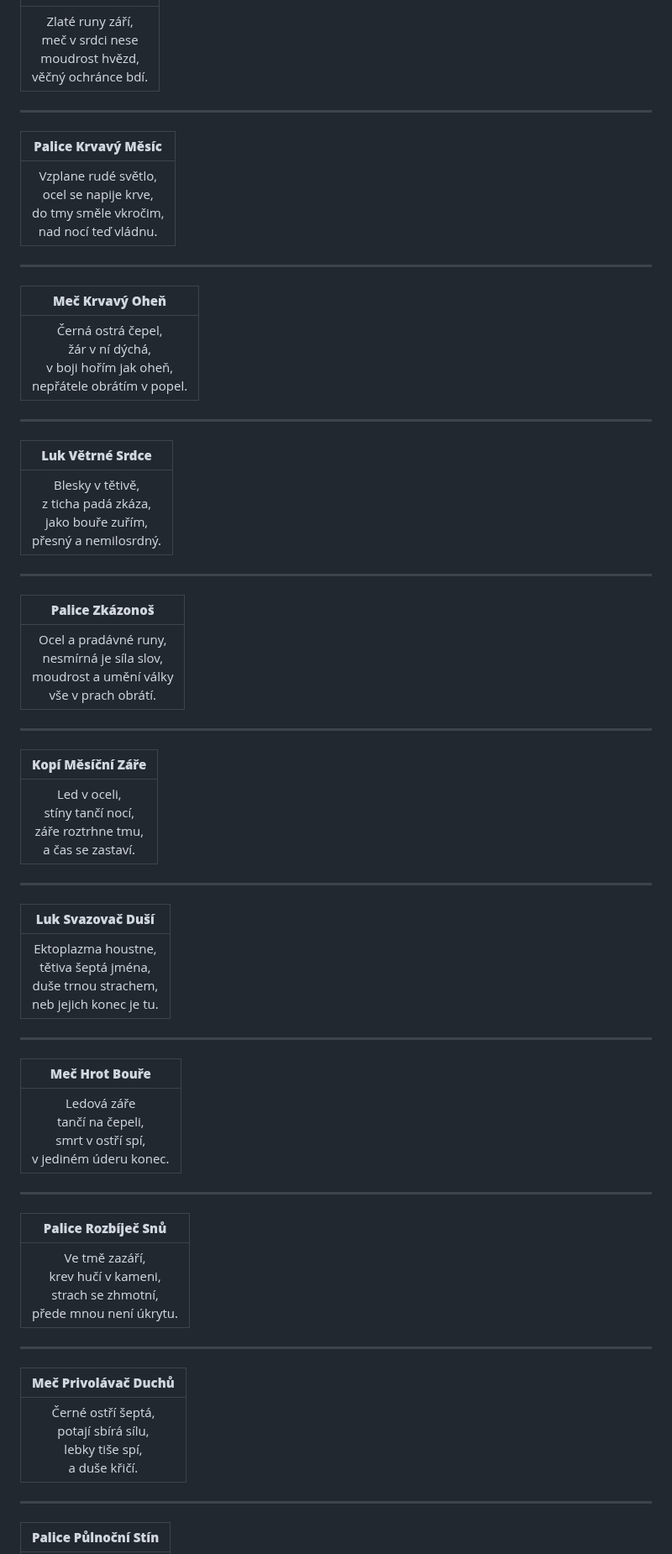
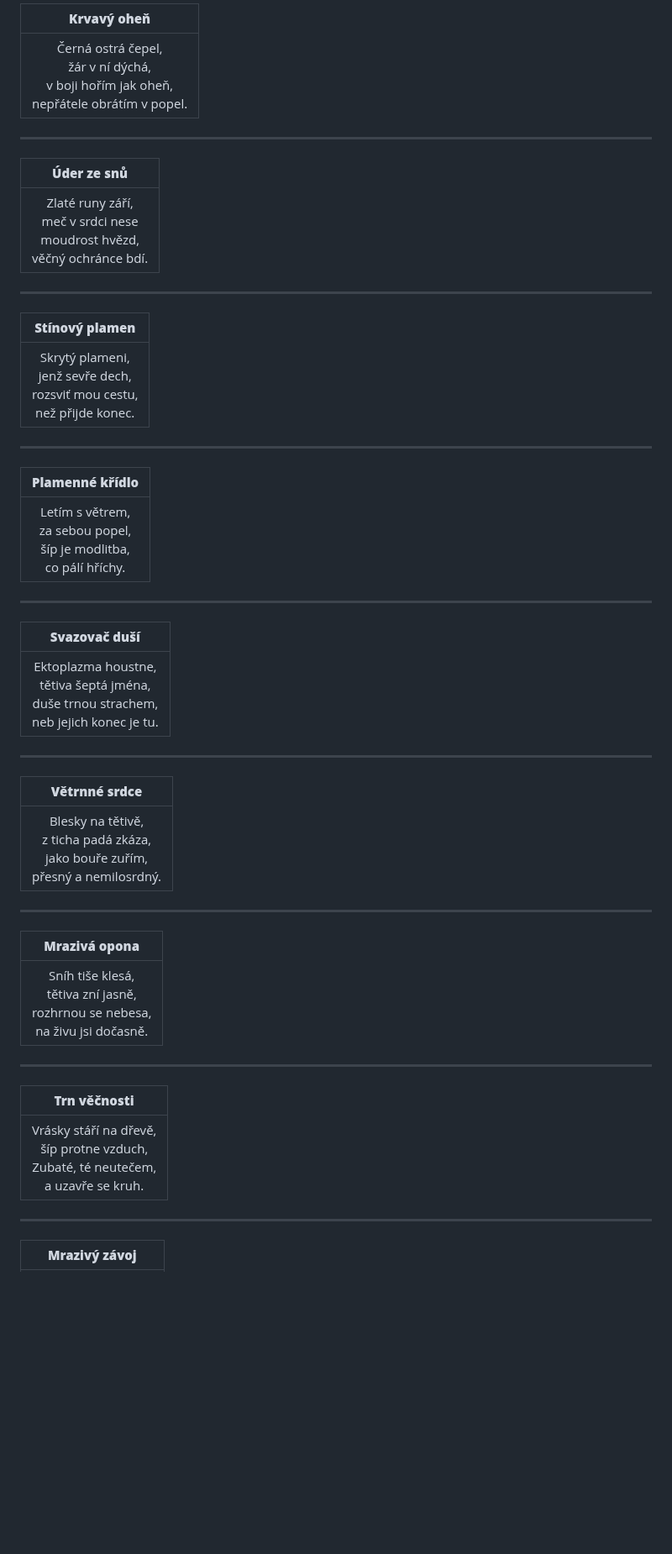
Before and after one commit to gdarai/ZD_texts, a Markdown page: basnicky_zbrane.md, the part around one of its changes. Shown at 84% size. Drawn GitHub-style; blank space fills up the shorter version.

```diff
--- a/basnicky_zbrane.md
+++ b/basnicky_zbrane.md
@@ -56,3 +201,16 @@
+<p align="center">
+
+| **Krvavý oheň** |
+|:--:|
+| Černá ostrá čepel,<br>žár v ní dýchá,<br>v boji hořím jak oheň,<br>nepřátele obrátím v popel. |
+
+</p>
+
+---
+
+<p align="center">
+
+| **Úder ze snů** |
 |:--:|
 | Zlaté runy září,<br>meč v srdci nese<br>moudrost hvězd,<br>věčný ochránce bdí. |
 
@@ -62,9 +220,9 @@
 
 <p align="center">
 
-| **Palice Krvavý Měsíc** |
+| **Stínový plamen** |
 |:--:|
-| Vzplane rudé světlo,<br>ocel se napije krve,<br>do tmy směle vkročim,<br>nad nocí teď vládnu. |
+| Skrytý plameni,<br>jenž sevře dech,<br>rozsviť mou cestu,<br>než přijde konec. |
 
 </p>
 
@@ -72,9 +230,9 @@
 
 <p align="center">
 
-| **Meč Krvavý Oheň** |
+| **Plamenné křídlo** |
 |:--:|
-| Černá ostrá čepel,<br>žár v ní dýchá,<br>v boji hořím jak oheň,<br>nepřátele obrátím v popel. |
+| Letím s větrem,<br>za sebou popel,<br>šíp je modlitba,<br>co pálí hříchy. |
 
 </p>
 
@@ -82,37 +240,7 @@
 
 <p align="center">
 
-| **Luk Větrné Srdce** |
-|:--:|
-| Blesky v tětivě,<br>z ticha padá zkáza,<br>jako bouře zuřím,<br>přesný a nemilosrdný. |
-
-</p>
-
----
-
-<p align="center">
-
-| **Palice Zkázonoš** |
-|:--:|
-| Ocel a pradávné runy,<br>nesmírná je síla slov,<br>moudrost a umění války<br>vše v prach obrátí. |
-
-</p>
-
----
-
-<p align="center">
-
-| **Kopí Měsíční Záře** |
-|:--:|
-| Led v oceli,<br>stíny tančí nocí,<br>záře roztrhne tmu,<br>a čas se zastaví. |
-
-</p>
-
----
-
-<p align="center">
-
-| **Luk Svazovač Duší** |
+| **Svazovač duší** |
 |:--:|
 | Ektoplazma houstne,<br>tětiva šeptá jména,<br>duše trnou strachem,<br>neb jejich konec je tu. |
 
@@ -122,9 +250,9 @@
 
 <p align="center">
 
-| **Meč Hrot Bouře** |
+| **Větrnné srdce** |
 |:--:|
-| Ledová záře<br>tančí na čepeli,<br>smrt v ostří spí,<br>v jediném úderu konec. |
+| Blesky na tětivě,<br>z ticha padá zkáza,<br>jako bouře zuřím,<br>přesný a nemilosrdný. |
 
 </p>
 
@@ -132,9 +260,9 @@
 
 <p align="center">
 
-| **Palice Rozbíječ Snů** |
+| **Mrazivá opona** |
 |:--:|
-| Ve tmě zazáří,<br>krev hučí v kameni,<br>strach se zhmotní,<br>přede mnou není úkrytu. |
+| Sníh tiše klesá,<br>tětiva zní jasně,<br>rozhrnou se nebesa,<br>na živu jsi dočasně. |
 
 </p>
 
@@ -142,9 +270,9 @@
 
 <p align="center">
 
-| **Meč Privolávač Duchů** |
+| **Trn věčnosti** |
 |:--:|
-| Černé ostří šeptá,<br>potají sbírá sílu,<br>lebky tiše spí,<br>a duše křičí. |
+| Vrásky stáří na dřevě,<br>šíp protne vzduch,<br>Zubaté, té neutečem,<br>a uzavře se kruh. |
 
 </p>
 
@@ -152,5 +280,5 @@
 
 <p align="center">
 
-| **Palice Půlnoční Stín** |
+| **Mrazivý závoj** |
 |:--:|
```
Also changed, not shown: other parts of basnicky_zbrane.md (+160 -97 lines).
